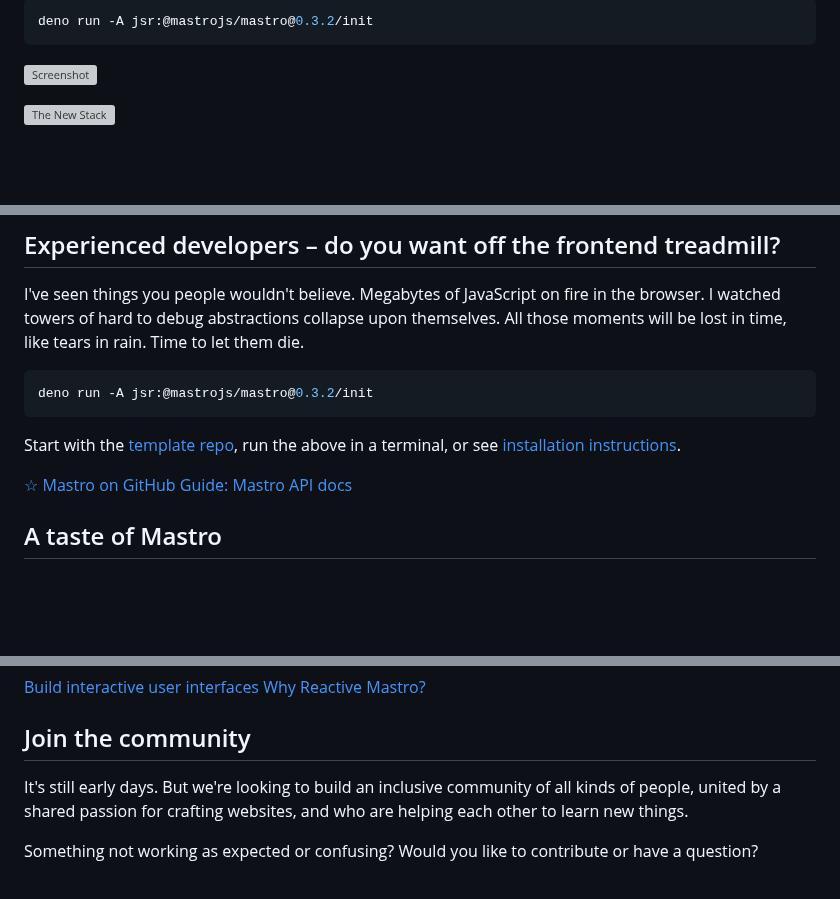
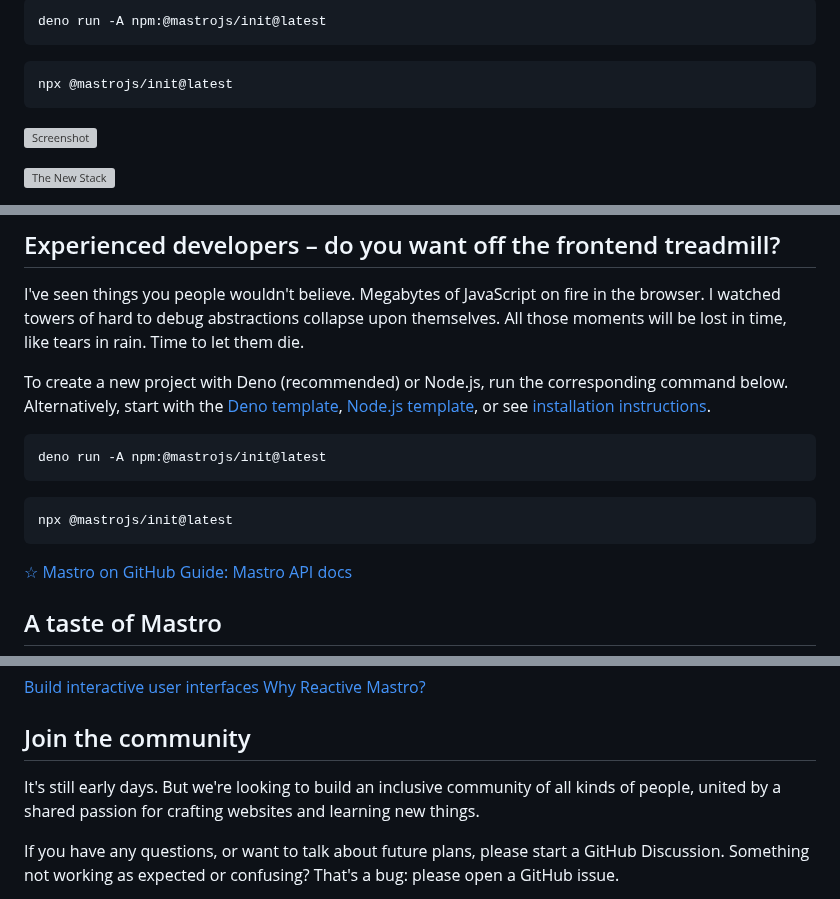
Before and after one commit to mastrojs/mastrojs.github.io, a Markdown page: data/index.md, 3 parts joined by grey strips. Rendered like a GitHub page; blank space fills up the shorter version; grey boxes are pictures that could not be loaded.

Commit message:
Update homepage

````diff
--- a/data/index.md
+++ b/data/index.md
@@ -23,6 +25,11 @@ No magic, no config – just focus on building awesome websites.
 ```sh
-deno run -A jsr:@mastrojs/mastro@0.3.2/init
+deno run -A npm:@mastrojs/init@latest
 ```
+
+```sh
+npx @mastrojs/init@latest
+```
+</div>
 </div>
 
 <p>
@@ -54,11 +61,18 @@ With Mastro, there is very little to learn – except for the web standards HTML
 
 I've seen things you people wouldn't believe. Megabytes of JavaScript on fire in the browser. I watched towers of hard to debug abstractions collapse upon themselves. All those moments will be lost in time, like tears in rain. Time to let them die.
 
-```sh title=Terminal
-deno run -A jsr:@mastrojs/mastro@0.3.2/init
+To create a new project with Deno (recommended) or Node.js, run the corresponding command below. Alternatively, start with the [Deno template](https://github.com/mastrojs/template-basic-deno), [Node.js template](https://github.com/mastrojs/template-basic-node), or see [installation instructions](/guide/cli-install/).
+
+<div class="col2">
+
+```sh title=Deno
+deno run -A npm:@mastrojs/init@latest
 ```
 
-Start with the [template repo](https://github.com/mastrojs/template-basic-deno), run the above in a terminal, or see [installation instructions](/guide/cli-install/).
+```sh title=Node.js
+npx @mastrojs/init@latest
+```
+</div>
 
 <a class="button" href="https://github.com/mastrojs/mastro/">☆ Mastro on GitHub</a>
 <a class="button -secondary" href="/guide/server-side-components-and-routing/">Guide: Mastro</a>
@@ -168,7 +182,8 @@ The final part of Mastro is a tiny (2.8k min.gz) client-side reactive GUI librar
 
 ## Join the community
 
-It's still early days. But we're looking to build an inclusive community of all kinds of people, united by a shared passion for crafting websites, and who are helping each other to learn new things.
+It's still early days. But we're looking to build an inclusive community of all kinds of people, united by a shared passion for crafting websites and learning new things.
 
-Something not working as expected or confusing? Would you like to contribute or have a question?
+If you have any questions, or want to talk about future plans, please start a GitHub Discussion.
+Something not working as expected or confusing? That's a bug: please open a GitHub issue.
 
````
Also changed, not shown: other parts of data/index.md (+4 -1 lines).
